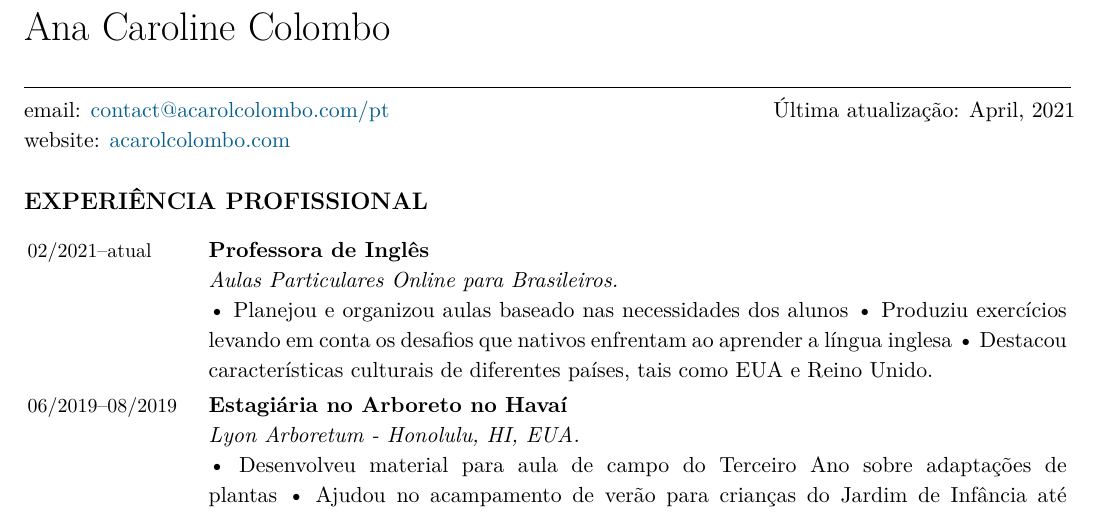
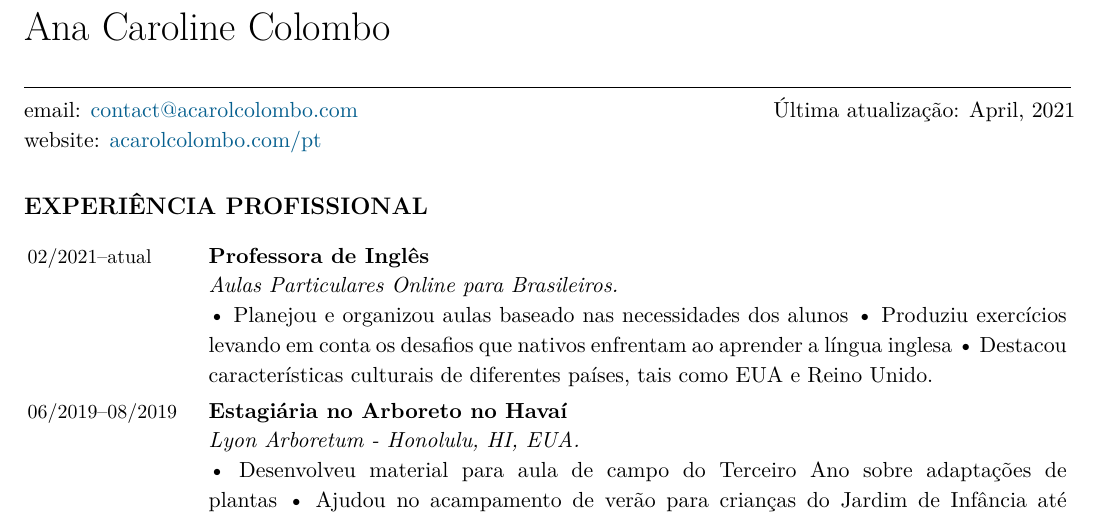
Before and after one commit to acarolcolombo/cv, a LaTeX CV (accolombo-cv-portuguese.tex): part of page 1 of 5, cut so that both start at the same text. Compiled offline with XeLaTeX.

Commit message:
Fixed the website link (pt version)

```diff
--- a/accolombo-cv-portuguese.tex
+++ b/accolombo-cv-portuguese.tex
@@ -14,8 +14,8 @@
 \newcommand{\Initials}{AC}
 \newcommand{\MyName}{\FirstName\ \LastName}
 \newcommand{\Me}{\textbf{\LastName, \Initials}}  % For citations
-\newcommand{\Email}{contact@acarolcolombo.com/pt}
-\newcommand{\Website}{acarolcolombo.com}
+\newcommand{\Email}{contact@acarolcolombo.com}
+\newcommand{\Website}{acarolcolombo.com/pt}
 %\newcommand{\ORCID}{}
 %\newcommand{\phone}{}
 %\newcommand{\Affiliation}{}
```
